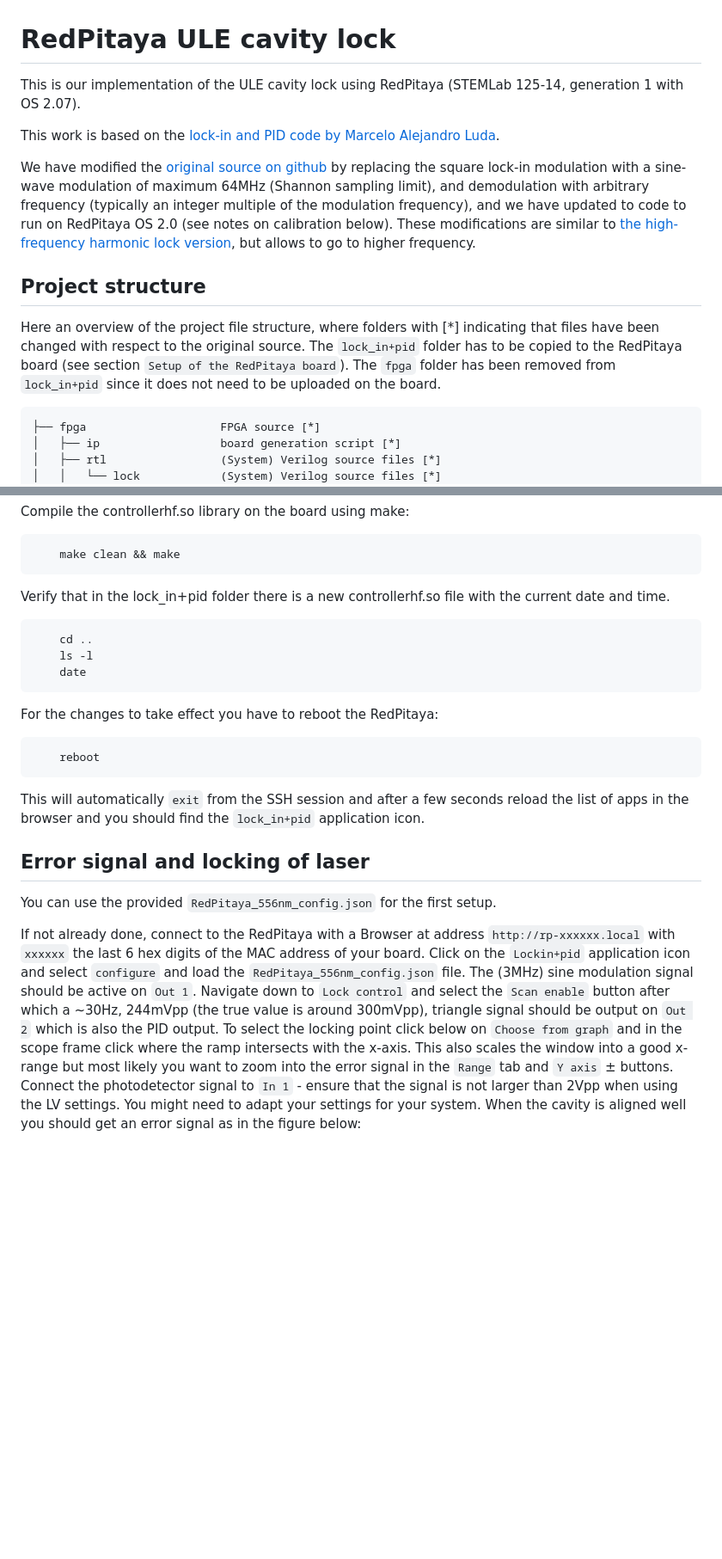
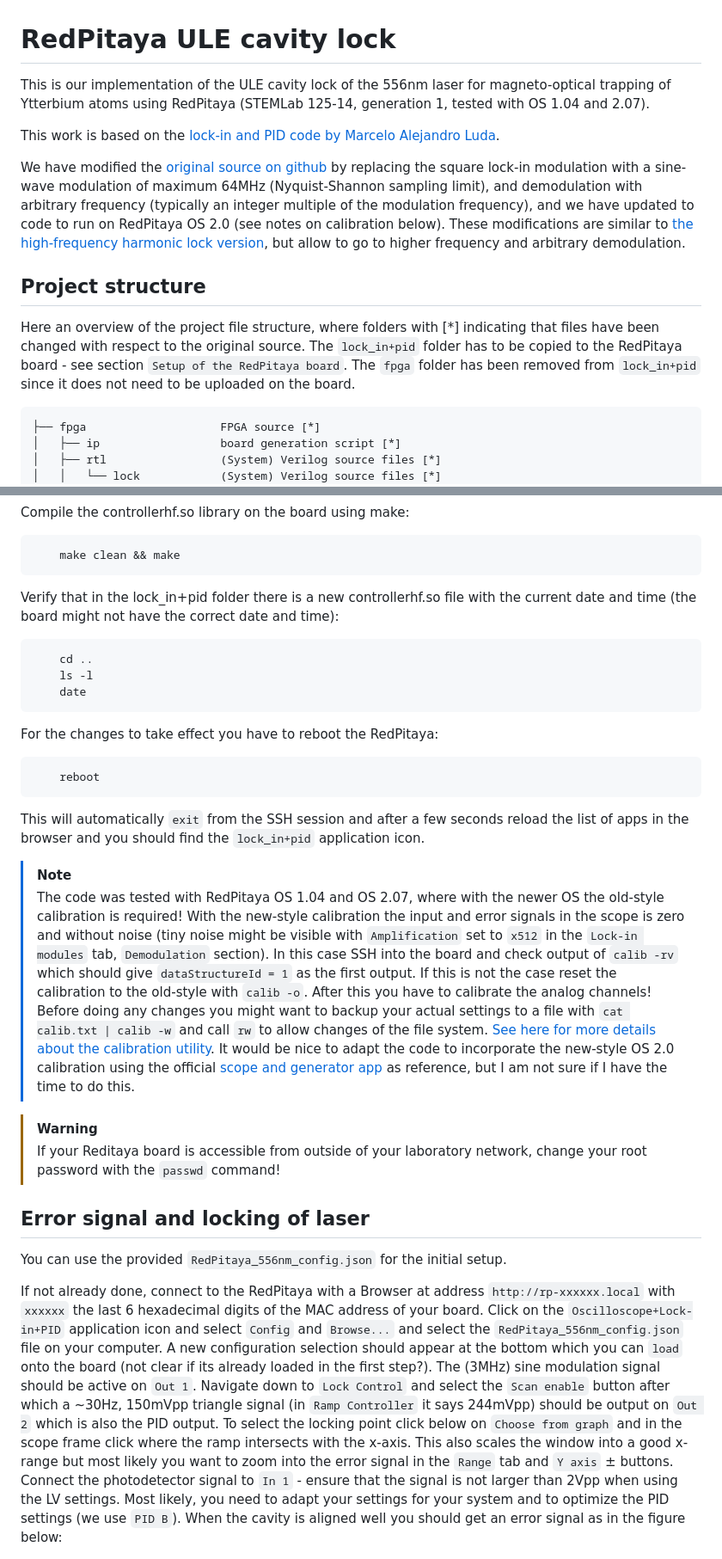
Before and after one commit to INO-quantum/RedPitaya_ULE_cavity_lock, a Markdown page: README.md, 2 parts joined by grey strips. Shown: that part at 86% size. GitHub-like rendering; blank space fills up the shorter version.

````diff
--- a/README.md
+++ b/README.md
@@ -1,14 +1,14 @@
 # RedPitaya ULE cavity lock
 
-This is our implementation of the ULE cavity lock using RedPitaya (STEMLab 125-14, generation 1 with OS 2.07).
+This is our implementation of the ULE cavity lock of the 556nm laser for magneto-optical trapping of Ytterbium atoms using RedPitaya (STEMLab 125-14, generation 1, tested with OS 1.04 and 2.07).
 
 This work is based on the [lock-in and PID code by Marcelo Alejandro Luda](https://marceluda.github.io/rp_lock-in_pid/).
 
-We have modified the [original source on github](https://github.com/marceluda/rp_lock-in_pid) by replacing the square lock-in modulation with a sine-wave modulation of maximum 64MHz (Shannon sampling limit), and demodulation with arbitrary frequency (typically an integer multiple of the modulation frequency), and we have updated to code to run on RedPitaya OS 2.0 (see notes on calibration below). These modifications are similar to [the high-frequency harmonic lock version](https://github.com/marceluda/rp_lock-in_pid_h_hf), but allows to go to higher frequency.
+We have modified the [original source on github](https://github.com/marceluda/rp_lock-in_pid) by replacing the square lock-in modulation with a sine-wave modulation of maximum 64MHz (Nyquist-Shannon sampling limit), and demodulation with arbitrary frequency (typically an integer multiple of the modulation frequency), and we have updated to code to run on RedPitaya OS 2.0 (see notes on calibration below). These modifications are similar to [the high-frequency harmonic lock version](https://github.com/marceluda/rp_lock-in_pid_h_hf), but allow to go to higher frequency and arbitrary demodulation.
 
 ## Project structure
 
-Here an overview of the project file structure, where folders with [*] indicating that files have been changed with respect to the original source. The `lock_in+pid` folder has to be copied to the RedPitaya board (see section `Setup of the RedPitaya board`). The `fpga` folder has been removed from `lock_in+pid` since it does not need to be uploaded on the board.
+Here an overview of the project file structure, where folders with [*] indicating that files have been changed with respect to the original source. The `lock_in+pid` folder has to be copied to the RedPitaya board - see section `Setup of the RedPitaya board`. The `fpga` folder has been removed from `lock_in+pid` since it does not need to be uploaded on the board.
 
 ```
 ├── fpga                    FPGA source [*]
@@ -82,7 +94,7 @@ Compile the controllerhf.so library on the board using make:
 
         make clean && make
 
-Verify that in the lock_in+pid folder there is a new controllerhf.so file with the current date and time.
+Verify that in the lock_in+pid folder there is a new controllerhf.so file with the current date and time (the board might not have the correct date and time):
 
         cd ..
         ls -l
@@ -94,12 +106,17 @@ For the changes to take effect you have to reboot the RedPitaya:
 
 This will automatically `exit` from the SSH session and after a few seconds reload the list of apps in the browser and you should find the `lock_in+pid` application icon.
 
+> [!NOTE]
+> The code was tested with RedPitaya OS 1.04 and OS 2.07, where with the newer OS the old-style calibration is required! With the new-style calibration the input and error signals in the scope is zero and without noise (tiny noise might be visible with `Amplification` set to `x512` in the `Lock-in modules` tab, `Demodulation` section). In this case SSH into the board and check output of `calib -rv` which should give `dataStructureId = 1` as the first output. If this is not the case reset the calibration to the old-style with `calib -o`. After this you have to calibrate the analog channels! Before doing any changes you might want to backup your actual settings to a file with `cat calib.txt | calib -w` and call `rw` to allow changes of the file system. [See here for more details about the calibration utility](https://redpitaya.readthedocs.io/en/latest/appsFeatures/command_line_tools/utils/calib_util.html#calibration-utility). It would be nice to adapt the code to incorporate the new-style OS 2.0 calibration using the official [scope and generator app](https://github.com/RedPitaya/RedPitaya/tree/master/apps-tools/scopegenpro) as reference, but I am not sure if I have the time to do this.
+
+> [!WARNING]
+> If your Reditaya board is accessible from outside of your laboratory network, change your root password with the `passwd` command!
 
 ## Error signal and locking of laser
 
-You can use the provided `RedPitaya_556nm_config.json` for the first setup.
+You can use the provided `RedPitaya_556nm_config.json` for the initial setup.
 
-If not already done, connect to the RedPitaya with a Browser at address `http://rp-xxxxxx.local` with `xxxxxx` the last 6 hex digits of the MAC address of your board. Click on the `Lockin+pid` application icon and select `configure` and load the `RedPitaya_556nm_config.json` file. The (3MHz) sine modulation signal should be active on `Out 1`. Navigate down to `Lock control` and select the `Scan enable` button after which a ~30Hz, 244mVpp (the true value is around 300mVpp), triangle signal should be output on `Out 2` which is also the PID output. To select the locking point click below on `Choose from graph` and in the scope frame click where the ramp intersects with the x-axis. This also scales the window into a good x-range but most likely you want to zoom into the error signal in the `Range` tab and `Y axis` ± buttons. Connect the photodetector signal to `In 1` - ensure that the signal is not larger than 2Vpp when using the LV settings. You might need to adapt your settings for your system. When the cavity is aligned well you should get an error signal as in the figure below:
+If not already done, connect to the RedPitaya with a Browser at address `http://rp-xxxxxx.local` with `xxxxxx` the last 6 hexadecimal digits of the MAC address of your board. Click on the `Oscilloscope+Lock-in+PID` application icon and select `Config` and `Browse...` and select the `RedPitaya_556nm_config.json` file on your computer. A new configuration selection should appear at the bottom which you can `load` onto the board (not clear if its already loaded in the first step?). The (3MHz) sine modulation signal should be active on `Out 1`. Navigate down to `Lock Control` and select the `Scan enable` button after which a ~30Hz, 150mVpp triangle signal (in `Ramp Controller` it says 244mVpp) should be output on `Out 2` which is also the PID output. To select the locking point click below on `Choose from graph` and in the scope frame click where the ramp intersects with the x-axis. This also scales the window into a good x-range but most likely you want to zoom into the error signal in the `Range` tab and `Y axis` ± buttons. Connect the photodetector signal to `In 1` - ensure that the signal is not larger than 2Vpp when using the LV settings. Most likely, you need to adapt your settings for your system and to optimize the PID settings (we use `PID B`). When the cavity is aligned well you should get an error signal as in the figure below:
 
 <img src="images/error_signal.png" width="600"/>
 
````
Also changed, not shown: other parts of README.md (+24 -22 lines), images/mixed_signal.jpg (deleted), images/mixed_signal.png (added).
